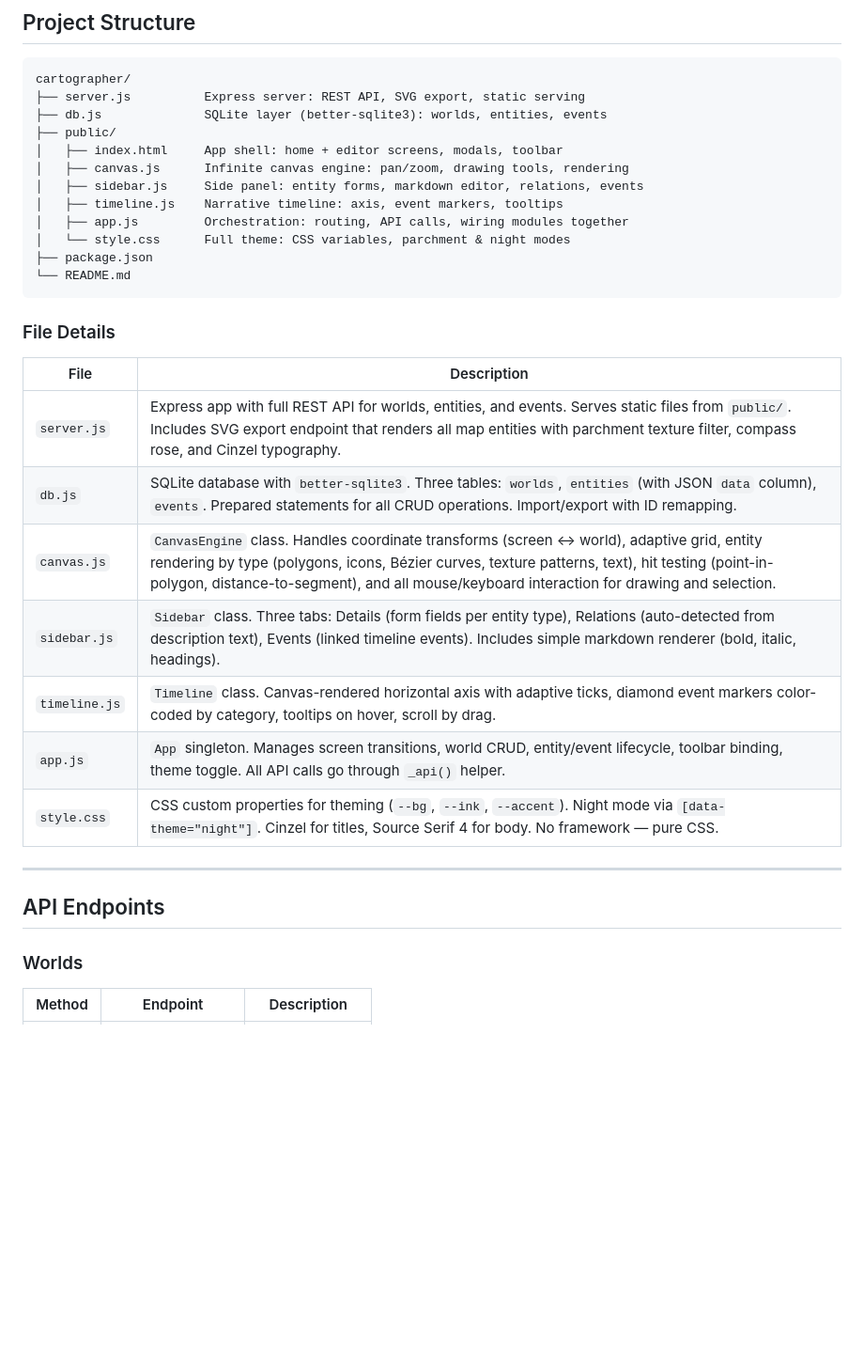
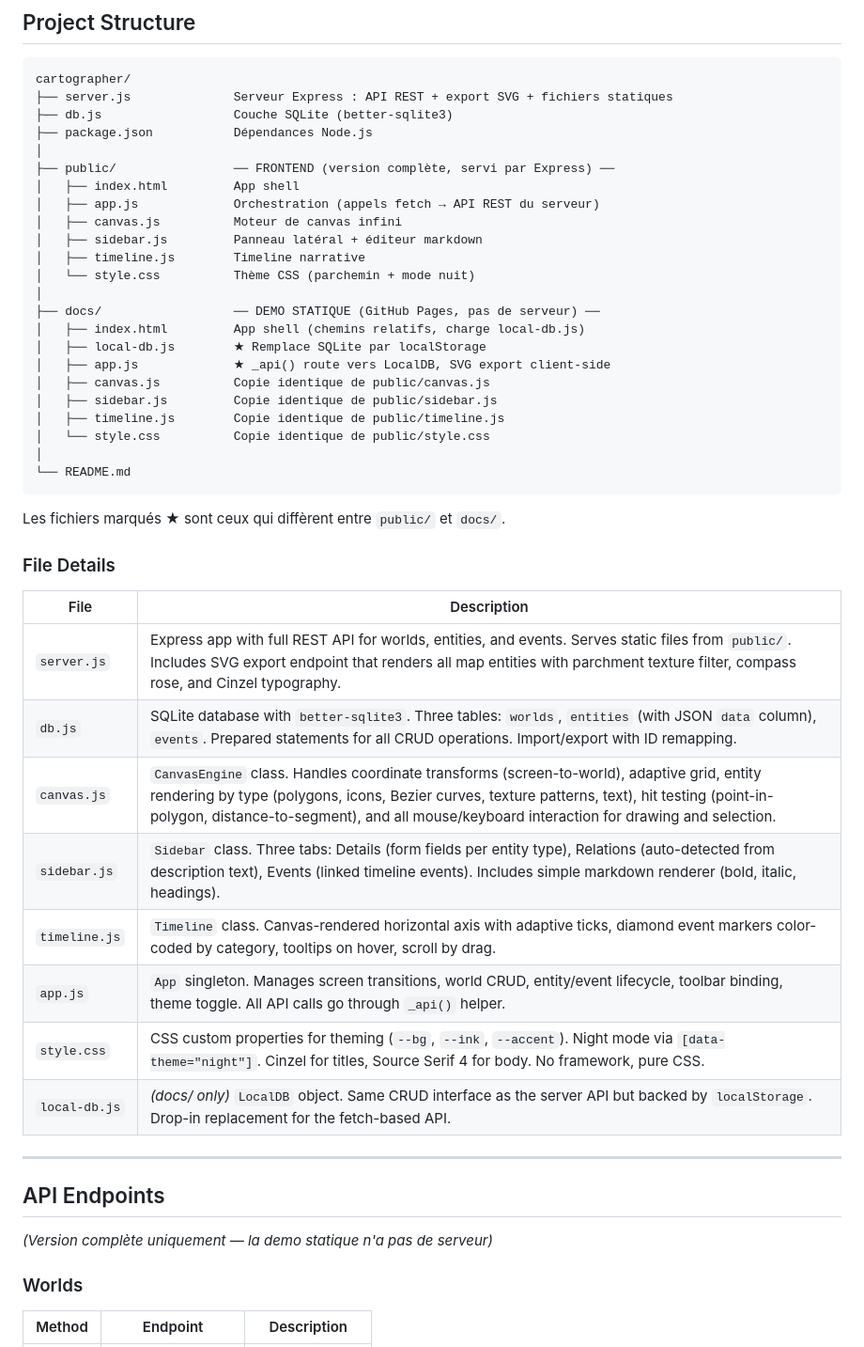
Before and after one commit to mal0004/Cartographer, a Markdown page: README.md, the part around one of its changes. Shown at 94% size. Rendered like a GitHub page; blank space fills up the shorter version.

````diff
--- a/README.md
+++ b/README.md
@@ -70,18 +117,31 @@ npm run dev
 
 ```
 cartographer/
-├── server.js          Express server: REST API, SVG export, static serving
-├── db.js              SQLite layer (better-sqlite3): worlds, entities, events
-├── public/
-│   ├── index.html     App shell: home + editor screens, modals, toolbar
-│   ├── canvas.js      Infinite canvas engine: pan/zoom, drawing tools, rendering
-│   ├── sidebar.js     Side panel: entity forms, markdown editor, relations, events
-│   ├── timeline.js    Narrative timeline: axis, event markers, tooltips
-│   ├── app.js         Orchestration: routing, API calls, wiring modules together
-│   └── style.css      Full theme: CSS variables, parchment & night modes
-├── package.json
+├── server.js              Serveur Express : API REST + export SVG + fichiers statiques
+├── db.js                  Couche SQLite (better-sqlite3)
+├── package.json           Dépendances Node.js
+│
+├── public/                ── FRONTEND (version complète, servi par Express) ──
+│   ├── index.html         App shell
+│   ├── app.js             Orchestration (appels fetch → API REST du serveur)
+│   ├── canvas.js          Moteur de canvas infini
+│   ├── sidebar.js         Panneau latéral + éditeur markdown
+│   ├── timeline.js        Timeline narrative
+│   └── style.css          Thème CSS (parchemin + mode nuit)
+│
+├── docs/                  ── DEMO STATIQUE (GitHub Pages, pas de serveur) ──
+│   ├── index.html         App shell (chemins relatifs, charge local-db.js)
+│   ├── local-db.js        ★ Remplace SQLite par localStorage
+│   ├── app.js             ★ _api() route vers LocalDB, SVG export client-side
+│   ├── canvas.js          Copie identique de public/canvas.js
+│   ├── sidebar.js         Copie identique de public/sidebar.js
+│   ├── timeline.js        Copie identique de public/timeline.js
+│   └── style.css          Copie identique de public/style.css
+│
 └── README.md
 ```
+
+Les fichiers marqués ★ sont ceux qui diffèrent entre `public/` et `docs/`.
 
 ### File Details
 
@@ -89,15 +149,18 @@ cartographer/
 |------|-------------|
 | `server.js` | Express app with full REST API for worlds, entities, and events. Serves static files from `public/`. Includes SVG export endpoint that renders all map entities with parchment texture filter, compass rose, and Cinzel typography. |
 | `db.js` | SQLite database with `better-sqlite3`. Three tables: `worlds`, `entities` (with JSON `data` column), `events`. Prepared statements for all CRUD operations. Import/export with ID remapping. |
-| `canvas.js` | `CanvasEngine` class. Handles coordinate transforms (screen ↔ world), adaptive grid, entity rendering by type (polygons, icons, Bézier curves, texture patterns, text), hit testing (point-in-polygon, distance-to-segment), and all mouse/keyboard interaction for drawing and selection. |
+| `canvas.js` | `CanvasEngine` class. Handles coordinate transforms (screen-to-world), adaptive grid, entity rendering by type (polygons, icons, Bezier curves, texture patterns, text), hit testing (point-in-polygon, distance-to-segment), and all mouse/keyboard interaction for drawing and selection. |
 | `sidebar.js` | `Sidebar` class. Three tabs: Details (form fields per entity type), Relations (auto-detected from description text), Events (linked timeline events). Includes simple markdown renderer (bold, italic, headings). |
 | `timeline.js` | `Timeline` class. Canvas-rendered horizontal axis with adaptive ticks, diamond event markers color-coded by category, tooltips on hover, scroll by drag. |
 | `app.js` | `App` singleton. Manages screen transitions, world CRUD, entity/event lifecycle, toolbar binding, theme toggle. All API calls go through `_api()` helper. |
-| `style.css` | CSS custom properties for theming (`--bg`, `--ink`, `--accent`). Night mode via `[data-theme="night"]`. Cinzel for titles, Source Serif 4 for body. No framework — pure CSS. |
+| `style.css` | CSS custom properties for theming (`--bg`, `--ink`, `--accent`). Night mode via `[data-theme="night"]`. Cinzel for titles, Source Serif 4 for body. No framework, pure CSS. |
+| `local-db.js` | *(docs/ only)* `LocalDB` object. Same CRUD interface as the server API but backed by `localStorage`. Drop-in replacement for the fetch-based API. |
 
 ---
 
 ## API Endpoints
+
+*(Version complète uniquement — la demo statique n'a pas de serveur)*
 
 ### Worlds
 | Method | Endpoint | Description |
````
Also changed, not shown: other parts of README.md (+48 -1 lines).
